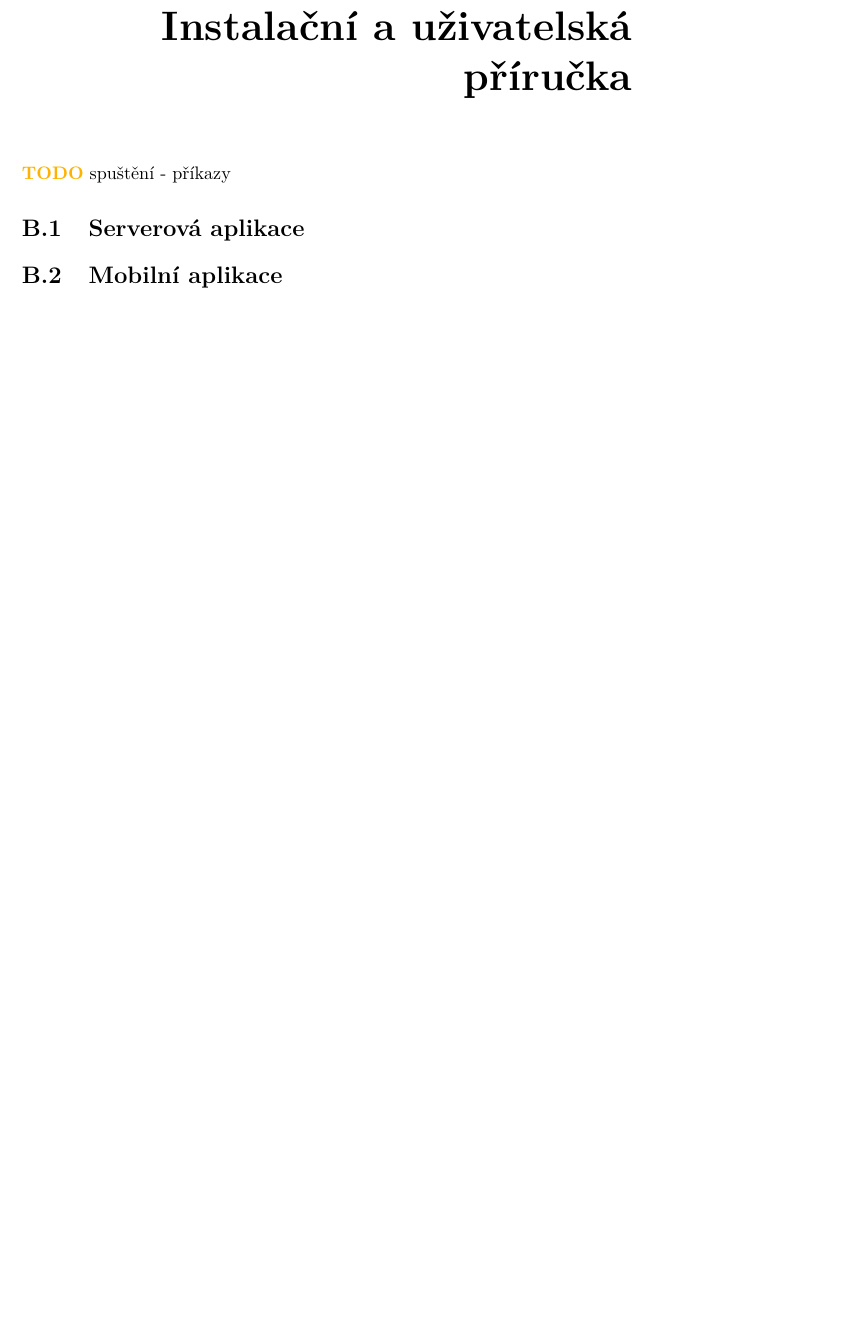
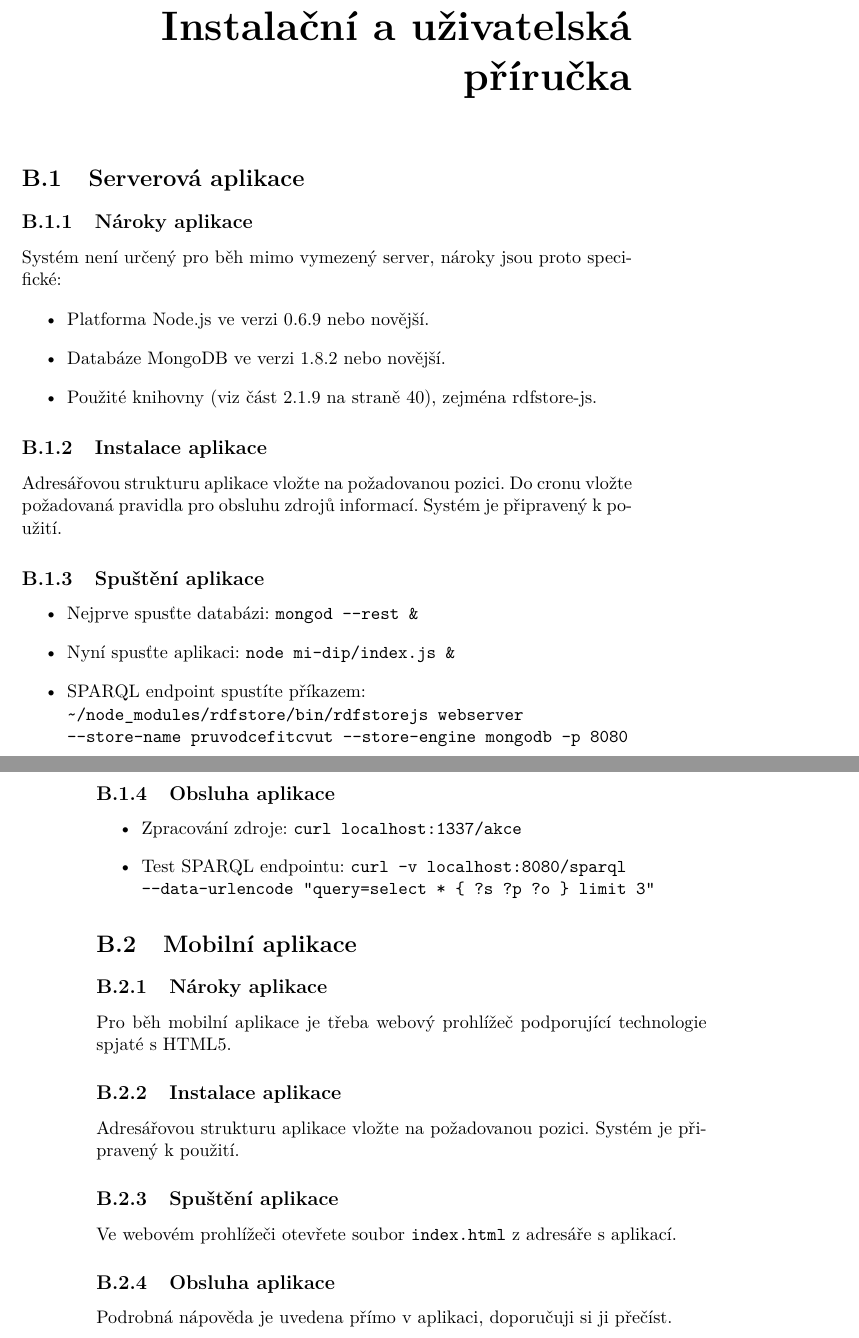
Before and after one commit to zomp/thesis, a LaTeX thesis (text2/DP_Molnár_Jan_2012.tex, which reads text2/apendix.tex): part of page 91 of 95 before the commit and two parts of pages 91 and 92 of 95 after it, the two joined at a grey line, cut so that both start at the same text, the shorter picture padded with empty space. Compiled offline with pdfLaTeX.

Commit message:
Závěr. Uživatelská příručka.

```diff
--- a/text2/apendix.tex
+++ b/text2/apendix.tex
@@ -1,40 +1,52 @@
 \chapter{Seznam použitých zkratek}
 \renewcommand{\glossarysection}[2][]{}
 \printglossary[type=acronym]
+
 
 
 % \chapter{UML diagramy}
 % \textbf{\large Tato příloha není povinná a zřejmě se neobjeví v každé práci. Máte-li ale větší množství podobných diagramů popisujících systém, není nutné všechny umísťovat do hlavního textu, zvláště pokud by to snižovalo jeho čitelnost.}
 
 
+
 \chapter{Instalační a uživatelská příručka}
-\todo{spuštění - příkazy}
 \section{Serverová aplikace}
+\subsection{Nároky aplikace}
+Systém není určený pro běh mimo vymezený server, nároky jsou proto specifické:
+\begin{itemize}
+ \item Platforma Node.js ve verzi 0.6.9 nebo novější.
+ \item Databáze MongoDB ve verzi 1.8.2 nebo novější.
+ \item Použité knihovny (viz část \ref{sec:server:libs} na straně \pageref{sec:server:libs}), zejména rdfstore-js.
+\end{itemize}
+
+\subsection{Instalace aplikace}
+Adresářovou strukturu aplikace vložte na požadovanou pozici. Do cronu vložte požadovaná pravidla pro obsluhu zdrojů informací. Systém je připravený k~použití.
+
+\subsection{Spuštění aplikace}
+\begin{itemize}
+ \item Nejprve spusťte databázi: \texttt{mongod -{}-rest \&}
+ \item Nyní spusťte aplikaci: \texttt{node mi-dip/index.js \&}
+ \item \glsname{SPARQL} endpoint spustíte příkazem: \\ \texttt{\textasciitilde /node\_modules/rdfstore/bin/rdfstorejs webserver \linebreak -{}-store-name pruvodcefitcvut -{}-store-engine mongodb -p 8080}
+\end{itemize}
+
+\subsection{Obsluha aplikace}
+\begin{itemize}
+ \item Zpracování zdroje: \texttt{curl localhost:1337/akce}
+ \item Test \glsname{SPARQL} endpointu: \texttt{curl -v localhost:8080/sparql \\ -{}-data-urlencode "query=select * \{ ?s ?p ?o \} limit 3"}
+\end{itemize}
 
 \section{Mobilní aplikace}
-% \section{Nároky aplikace}
-% Aplikace je plně funkční v každém webovém prohlížeči dodržujícím specifikace \emph{XHTML Mobile Profile 1.1} \cite{XhtmlMpDoc}, \emph{ECMAScript Mobile Profile 1.0} \cite{EsMpDoc}, \emph{CSS 2.1} \cite{CssDoc} a \emph{PNG W3C/ISO/IEC version} \cite{PngDoc}, přesto je ale pravděpodobné, že bude fungovat, byť třeba omezeně, i v jiných prohlížečích.
-%
-% \section{Instalace aplikace}
-% Celý adresář s aplikací nahrajte do požadovaného umístění.\footnote{Při volbě umístění berte ohled na prostředí, do kterého aplikaci nahráváte. Mnoho mobilních telefonů má pro HTML stránky, které aplikaci tvoří, vyhrazené umístění.} Tím je aplikace nainstalována a připravena k použití.
-%
-% \section{Spuštění aplikace}
-% Aplikaci spustíte otevřením souboru \emph{index.html}, který se nachází v adresáři s aplikací, prostřednictvím internetového prohlížeče.\footnote{V mobilním prostředí například mobilní verze prohlížečů Opera, NetFront, Safari, Nokia Mini Map, Firefox, Internet Explorer...}\footnote{Pokud používáte prohlížeč Opera Mobile a nemáte v něm dialog pro otevření lokálního souboru, zadejte do adresního řádku protokol \emph{file://}, potvrďte a dialog se zobrazí.}
-%
-% \section{Možnosti vyhledávání}
-% Hledanou místnost můžete zadat do vyhledávacího pole aplikace jako:
-% \begin{itemize}
-%  \item jméno místnosti (např. KN:E-107),
-%  \item jméno místnosti před přečíslováním v roce 2008 (např. K1),
-%  \item zažité pojmenování místnosti (např. Zengerova posluchárna),
-%  \item jméno sídlícího vyučujícího (např. Josef Vomáčka).
-% \end{itemize}
-% Zadat lze i část názvu hledaného umístění, při vyhledávání se nerozlišuje velikost písmen a~lze použít ECMAScriptové regulární výrazy, k nimž je návod v aplikaci a specifikace na~\cite{EsReDoc}.
-%
-% \subsection{Hledání v okolí}
-% Aplikace umožňuje vyhledávání bodů zájmu (občerstvení, výtahy, toalety...) v okolí místnosti. Vyhledejte běžným způsobem místnost a na plánku se v jejím okolí mimo ní zobrazí i~body zájmu.
-%
-% \subsection*{Přímo v aplikaci je k dispozici nápověda.}
+\subsection{Nároky aplikace}
+Pro běh mobilní aplikace je třeba webový prohlížeč podporující technologie spjaté s HTML5.
+
+\subsection{Instalace aplikace}
+Adresářovou strukturu aplikace vložte na požadovanou pozici. Systém je připravený k~použití.
+
+\subsection{Spuštění aplikace}
+Ve webovém prohlížeči otevřete soubor \texttt{index.html} z adresáře s aplikací.
+
+\subsection{Obsluha aplikace}
+Podrobná nápověda je uvedena přímo v aplikaci, doporučuji si ji přečíst.
 
 
 
```
Also changed, not shown: text2/3_analyza.tex (+3 -2 lines), text2/6_zaver.tex (+6 -17 lines), text2/DP_Molnár_Jan_2012.pdf.
